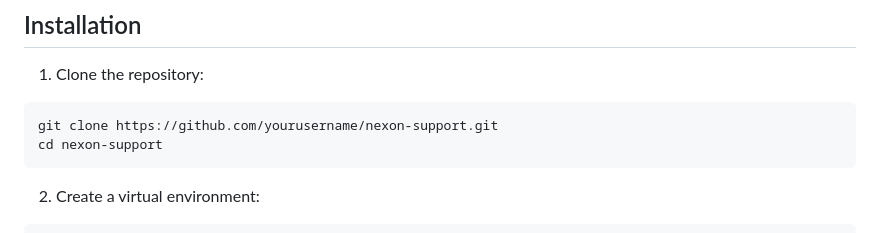
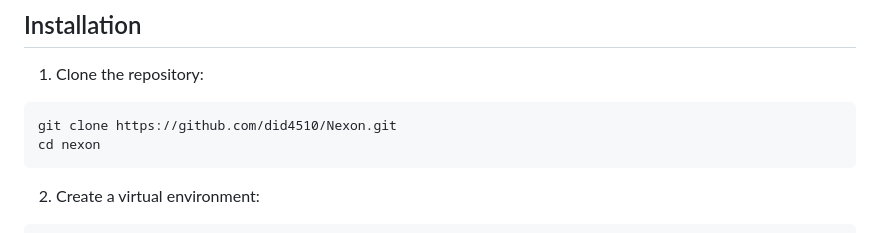
Before and after one commit to did4510/Nexon, a Markdown page: README.md, the part around the change printed below. Rendered like a GitHub page.

````diff
--- a/README.md
+++ b/README.md
@@ -79,8 +79,8 @@ A powerful and aesthetic Discord ticket bot with advanced features, AI integrati
 
 1. Clone the repository:
 ```bash
-git clone https://github.com/yourusername/nexon-support.git
-cd nexon-support
+git clone https://github.com/did4510/Nexon.git
+cd nexon
 ```
 
 2. Create a virtual environment:
````
Also changed, not shown: other parts of README.md (+1 -1 lines).
